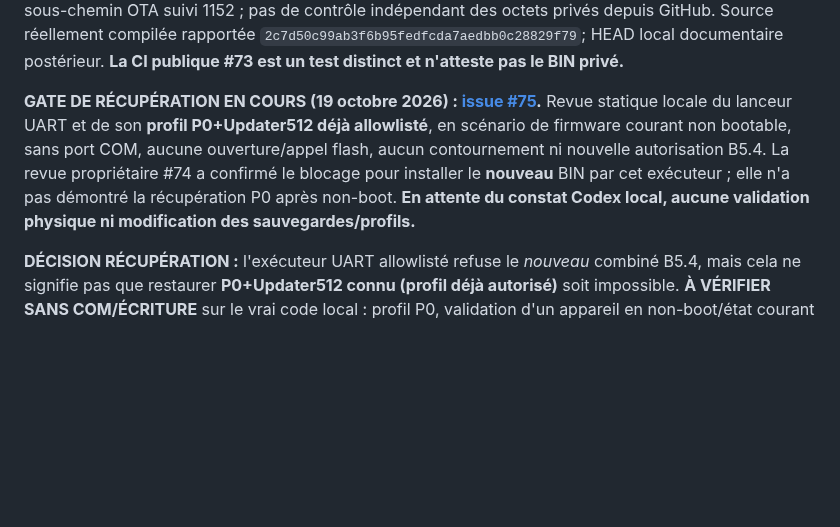
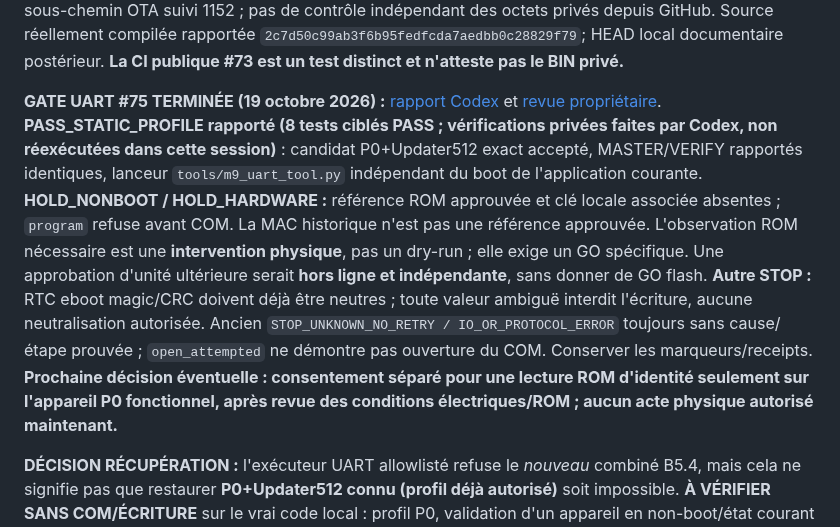
Before and after one commit to shinobione/SHINO-TV, a Markdown page: docs/PROJECT_STATE.md, the part around the change. Drawn GitHub-style; blank space fills up the shorter version.

Commit message:
docs: record issue75 static P0 recovery gate, ROM identity prerequisite and RTC/UNKNOWN HOLD

```diff
--- a/docs/PROJECT_STATE.md
+++ b/docs/PROJECT_STATE.md
@@ -43,7 +43,7 @@ Aucun contact appareil/VM, flash, OTA, UART, reboot, déploiement ou merge.
 
 **QUALIFICATION PRIVÉE #74 TERMINÉE — PASS_OFFLINE_PRIVÉ RAPPORTÉ PAR CODEX (19/10)** : [rapport local expurgé](https://github.com/shinobione/SHINO-TV/issues/74#issuecomment-6262136717), [revue propriétaire](https://github.com/shinobione/SHINO-TV/issues/74#issuecomment-6262221714). Codex déclare un seul BIN privé déjà construit, sans rebuild, **56 tests unitaires distincts PASS**, plus 69 cas HTTP, 6 Core/eboot, 2 interruptions OTA, 2 exécutables natifs PASS dans leurs périmètres respectifs (ne pas les additionner). Mesures recomptées **PAR CODEX DEPUIS LES FICHIERS PRIVÉS** : BIN 431920 octets (+5136), RAM statique 47964 (+460), IRAM 28175, sous-chemin OTA suivi 1152 ; pas de contrôle indépendant des octets privés depuis GitHub. Source réellement compilée rapportée `2c7d50c99ab3f6b95fedfcda7aedbb0c28829f79`; HEAD local documentaire postérieur. **La CI publique #73 est un test distinct et n'atteste pas le BIN privé.**
 
-**GATE DE RÉCUPÉRATION EN COURS (19 octobre 2026) : [issue #75](https://github.com/shinobione/SHINO-TV/issues/75).** Revue statique locale du lanceur UART et de son **profil P0+Updater512 déjà allowlisté**, en scénario de firmware courant non bootable, sans port COM, aucune ouverture/appel flash, aucun contournement ni nouvelle autorisation B5.4. La revue propriétaire #74 a confirmé le blocage pour installer le **nouveau** BIN par cet exécuteur ; elle n'a pas démontré la récupération P0 après non-boot. **En attente du constat Codex local, aucune validation physique ni modification des sauvegardes/profils.**
+**GATE UART #75 TERMINÉE (19 octobre 2026) :** [rapport Codex](https://github.com/shinobione/SHINO-TV/issues/75#issuecomment-6262624840) et [revue propriétaire](https://github.com/shinobione/SHINO-TV/issues/75#issuecomment-6262669747). **PASS_STATIC_PROFILE rapporté (8 tests ciblés PASS ; vérifications privées faites par Codex, non réexécutées dans cette session)** : candidat P0+Updater512 exact accepté, MASTER/VERIFY rapportés identiques, lanceur `tools/m9_uart_tool.py` indépendant du boot de l'application courante. **HOLD_NONBOOT / HOLD_HARDWARE :** référence ROM approuvée et clé locale associée absentes ; `program` refuse avant COM. La MAC historique n'est pas une référence approuvée. L'observation ROM nécessaire est une **intervention physique**, pas un dry-run ; elle exige un GO spécifique. Une approbation d'unité ultérieure serait **hors ligne et indépendante**, sans donner de GO flash. **Autre STOP :** RTC eboot magic/CRC doivent déjà être neutres ; toute valeur ambiguë interdit l'écriture, aucune neutralisation autorisée. Ancien `STOP_UNKNOWN_NO_RETRY / IO_OR_PROTOCOL_ERROR` toujours sans cause/étape prouvée ; `open_attempted` ne démontre pas ouverture du COM. Conserver les marqueurs/receipts. **Prochaine décision éventuelle : consentement séparé pour une lecture ROM d'identité seulement sur l'appareil P0 fonctionnel, après revue des conditions électriques/ROM ; aucun acte physique autorisé maintenant.**
 
 **DÉCISION RÉCUPÉRATION :** l'exécuteur UART allowlisté refuse le *nouveau* combiné B5.4, mais cela ne signifie pas que restaurer **P0+Updater512 connu (profil déjà autorisé)** soit impossible. **À VÉRIFIER SANS COM/ÉCRITURE** sur le vrai code local : profil P0, validation d'un appareil en non-boot/état courant inconnu, récupération des backups/reçus/layout et protections LittleFS/SDK. Ne pas ajouter B5.4 à l'allowlist pour contourner ce STOP ; **retour à P0 non prouvé**, et app-only insuffisant si partitions protégées endommagées. **HOLD physique** heap/CONT/SDK/IRQ/WDT, OTA postboot, LCD réel, liaison VM→SmallTV et récupération. Aucun GO matériel, flash, OTA, UART ou activation du publisher VM. **Prochaine action unique : inspection statique/à blanc du chemin de restauration vers P0+Updater512 exact, sans contact matériel.**
 
```
